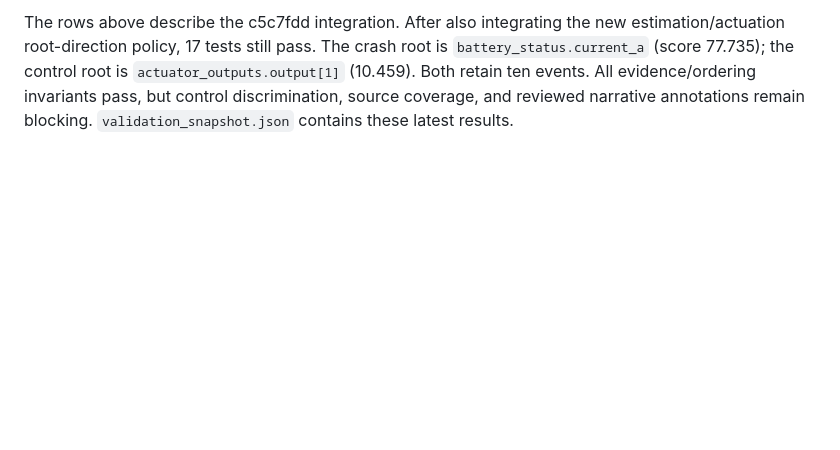
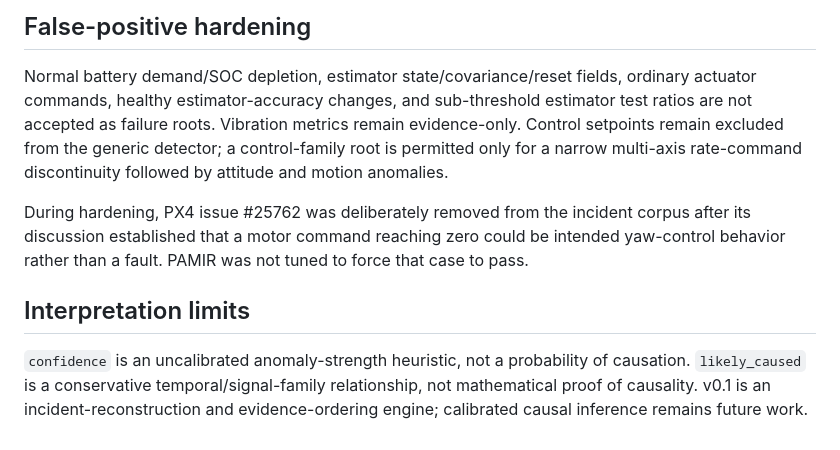
Before and after one commit to yigitcan-ozturk/pamir, a Markdown page: benchmarks/VALIDATION.md, the part around one of its changes. Rendered like a GitHub page; blank space fills up the shorter version.

```diff
--- a/benchmarks/VALIDATION.md
+++ b/benchmarks/VALIDATION.md
@@ -64,7 +55,10 @@ agreement or a materially lower false-positive burden in the control.
 
-The rows above describe the c5c7fdd integration. After also integrating the new
-estimation/actuation root-direction policy, 17 tests still pass. The crash root is
-`battery_status.current_a` (score 77.735); the control root is
-`actuator_outputs.output[1]` (10.459). Both retain ten events. All evidence/ordering
-invariants pass, but control discrimination, source coverage, and reviewed narrative
-annotations remain blocking. `validation_snapshot.json` contains these latest results.
+## False-positive hardening
+
+Normal battery demand/SOC depletion, estimator state/covariance/reset fields, ordinary actuator commands, healthy estimator-accuracy changes, and sub-threshold estimator test ratios are not accepted as failure roots. Vibration metrics remain evidence-only. Control setpoints remain excluded from the generic detector; a control-family root is permitted only for a narrow multi-axis rate-command discontinuity followed by attitude and motion anomalies.
+
+During hardening, PX4 issue #25762 was deliberately removed from the incident corpus after its discussion established that a motor command reaching zero could be intended yaw-control behavior rather than a fault. PAMIR was not tuned to force that case to pass.
+
+## Interpretation limits
+
+`confidence` is an uncalibrated anomaly-strength heuristic, not a probability of causation. `likely_caused` is a conservative temporal/signal-family relationship, not mathematical proof of causality. v0.1 is an incident-reconstruction and evidence-ordering engine; calibrated causal inference remains future work.
```
Also changed, not shown: other parts of benchmarks/VALIDATION.md (+40 -49 lines).
